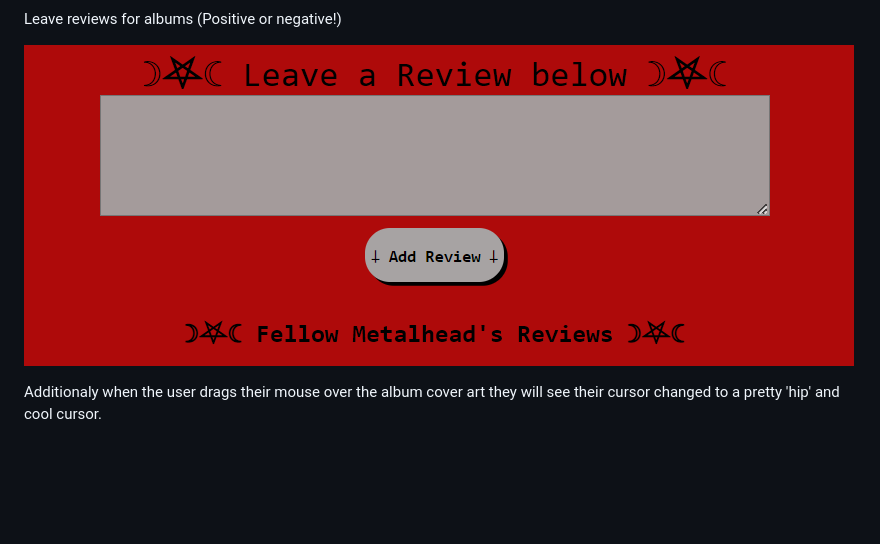
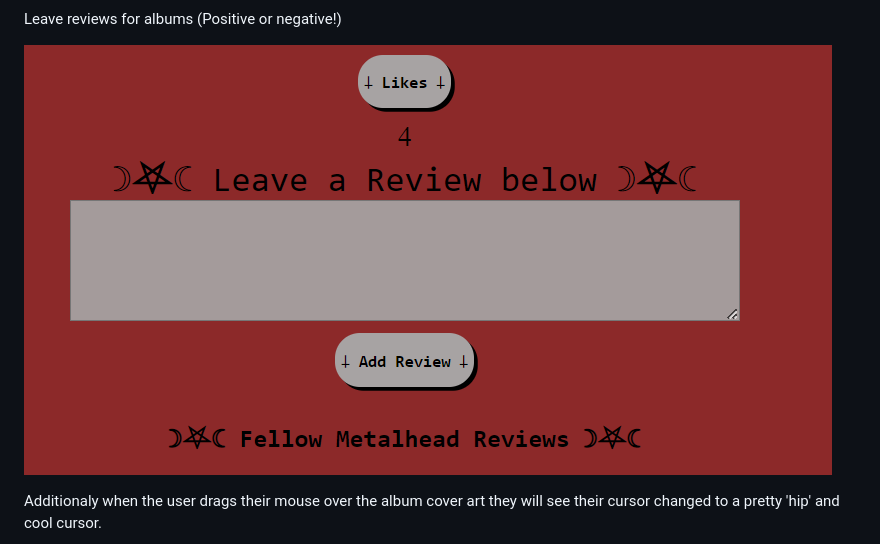
Before and after one commit to riverferguson/phase-1-slayer-project, a Markdown page: README.md, the part around the change. Drawn GitHub-style; pictures changed too: images/updated review pic.png (added); blank space fills up the shorter version.

Commit message:
complete phase 1 project

```diff
--- a/README.md
+++ b/README.md
@@ -33,7 +33,7 @@ Like their favorite albums (as many times as you'd like!)
 
 Leave reviews for albums (Positive or negative!)
 
-![Screenshot](./images/slayer%20reviews%20pic.png)
+![Screenshot](./images/updated%20review%20pic.png)
 
 Additionaly when the user drags their mouse over the album cover art they will see their cursor changed to a pretty 'hip' and cool cursor.
 
```
Also changed, not shown: 1 other file.
